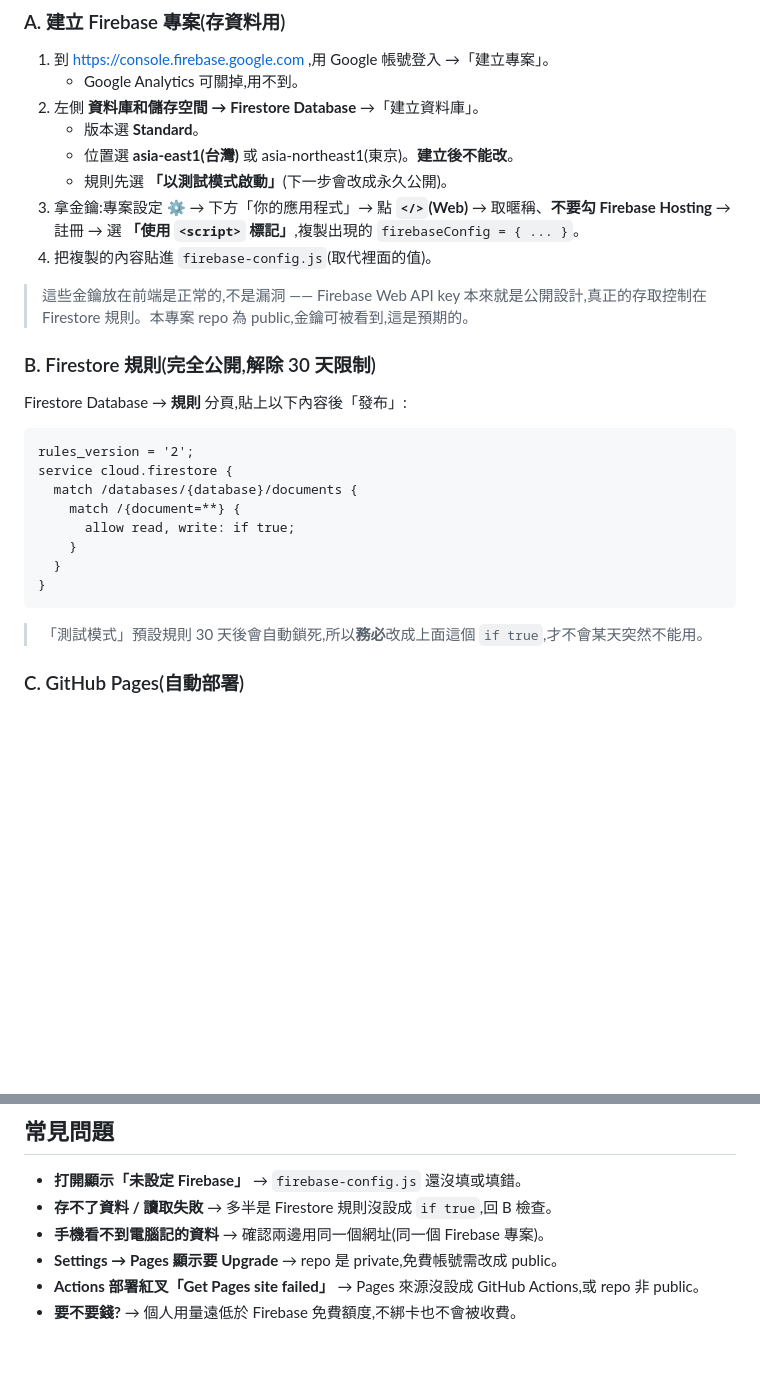
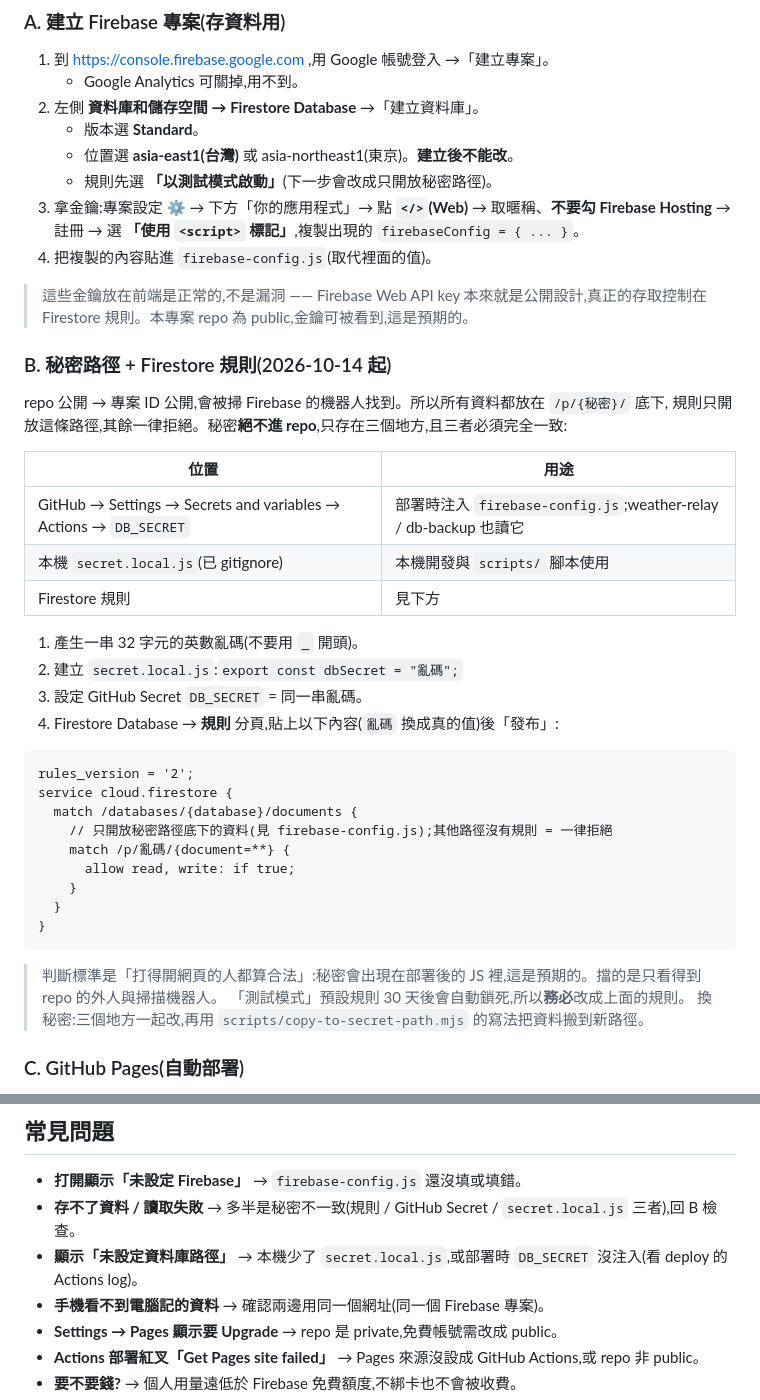
Before and after one commit to senaoSam/fishpond-log, a Markdown page: DEPLOY.md, 2 parts joined by grey strips. GitHub-like rendering; blank space fills up the shorter version.

Commit message:
文件:安全性改為秘密路徑,更新規則與設定步驟
Co-Authored-By: Claude Opus 5.5 <noreply@anthropic.com>

````diff
--- a/DEPLOY.md
+++ b/DEPLOY.md
@@ -53,28 +53,43 @@ pnpm dev       # 啟動本機伺服器
 2. 左側 **資料庫和儲存空間 → Firestore Database** →「建立資料庫」。
    - 版本選 **Standard**。
    - 位置選 **asia-east1(台灣)** 或 asia-northeast1(東京)。**建立後不能改**。
-   - 規則先選 **「以測試模式啟動」**(下一步會改成永久公開)。
+   - 規則先選 **「以測試模式啟動」**(下一步會改成只開放秘密路徑)。
 3. 拿金鑰:專案設定 ⚙ → 下方「你的應用程式」→ 點 **`</>`(Web)** → 取暱稱、**不要勾 Firebase Hosting** → 註冊 → 選 **「使用 `<script>` 標記」**,複製出現的 `firebaseConfig = { ... }`。
 4. 把複製的內容貼進 `firebase-config.js`(取代裡面的值)。
 
 > 這些金鑰放在前端是正常的,不是漏洞 —— Firebase Web API key 本來就是公開設計,真正的存取控制在 Firestore 規則。本專案 repo 為 public,金鑰可被看到,這是預期的。
 
-### B. Firestore 規則(完全公開,解除 30 天限制)
+### B. 秘密路徑 + Firestore 規則(2026-10-14 起)
 
-Firestore Database → **規則** 分頁,貼上以下內容後「發布」:
+repo 公開 → 專案 ID 公開,會被掃 Firebase 的機器人找到。所以所有資料都放在 `/p/{秘密}/` 底下,
+規則只開放這條路徑,其餘一律拒絕。秘密**絕不進 repo**,只存在三個地方,且三者必須完全一致:
+
+| 位置 | 用途 |
+|---|---|
+| GitHub → Settings → Secrets and variables → Actions → `DB_SECRET` | 部署時注入 `firebase-config.js`;weather-relay / db-backup 也讀它 |
+| 本機 `secret.local.js`(已 gitignore) | 本機開發與 `scripts/` 腳本使用 |
+| Firestore 規則 | 見下方 |
+
+1. 產生一串 32 字元的英數亂碼(不要用 `_` 開頭)。
+2. 建立 `secret.local.js`:`export const dbSecret = "亂碼";`
+3. 設定 GitHub Secret `DB_SECRET` = 同一串亂碼。
+4. Firestore Database → **規則** 分頁,貼上以下內容(`亂碼` 換成真的值)後「發布」:
 
 ```
 rules_version = '2';
 service cloud.firestore {
   match /databases/{database}/documents {
-    match /{document=**} {
+    // 只開放秘密路徑底下的資料(見 firebase-config.js);其他路徑沒有規則 = 一律拒絕
+    match /p/亂碼/{document=**} {
       allow read, write: if true;
     }
   }
 }
 ```
 
-> 「測試模式」預設規則 30 天後會自動鎖死,所以**務必**改成上面這個 `if true`,才不會某天突然不能用。
+> 判斷標準是「打得開網頁的人都算合法」:秘密會出現在部署後的 JS 裡,這是預期的。擋的是只看得到 repo 的外人與掃描機器人。
+> 「測試模式」預設規則 30 天後會自動鎖死,所以**務必**改成上面的規則。
+> 換秘密:三個地方一起改,再用 `scripts/copy-to-secret-path.mjs` 的寫法把資料搬到新路徑。
 
 ### C. GitHub Pages(自動部署)
 
@@ -99,7 +114,8 @@ service cloud.firestore {
 ## 常見問題
 
 - **打開顯示「未設定 Firebase」** → `firebase-config.js` 還沒填或填錯。
-- **存不了資料 / 讀取失敗** → 多半是 Firestore 規則沒設成 `if true`,回 B 檢查。
+- **存不了資料 / 讀取失敗** → 多半是秘密不一致(規則 / GitHub Secret / `secret.local.js` 三者),回 B 檢查。
+- **顯示「未設定資料庫路徑」** → 本機少了 `secret.local.js`,或部署時 `DB_SECRET` 沒注入(看 deploy 的 Actions log)。
 - **手機看不到電腦記的資料** → 確認兩邊用同一個網址(同一個 Firebase 專案)。
 - **Settings → Pages 顯示要 Upgrade** → repo 是 private,免費帳號需改成 public。
 - **Actions 部署紅叉「Get Pages site failed」** → Pages 來源沒設成 GitHub Actions,或 repo 非 public。
````
Also changed, not shown: SPEC.md (+5 -5 lines).
